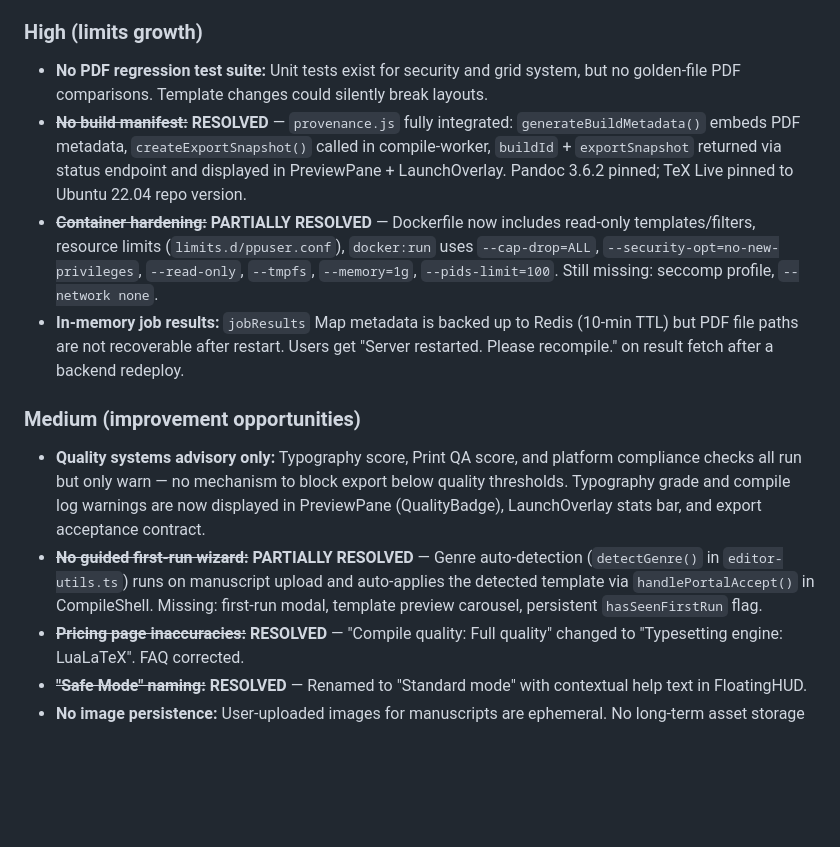
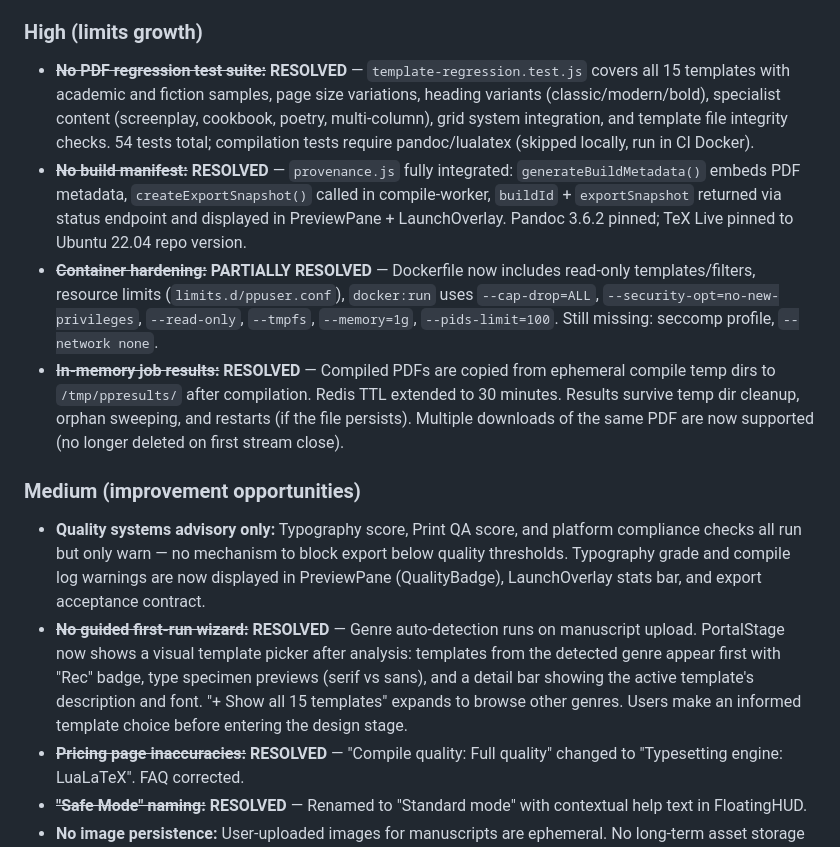
Before and after one commit to PagePerfect-design/PagePerfect, a Markdown page: CLAUDE.md, the part around the change. GitHub-like rendering; blank space fills up the shorter version.

Commit message:
docs: update CLAUDE.md — mark regression tests, job persistence, and onboarding as resolved
Three High/Medium gaps now resolved:
- PDF regression test suite: 54 tests covering all templates, variants,
  specialist content, grid system, and file integrity
- In-memory job results: PDFs persisted to /tmp/ppresults/, 30-min TTL,
  survives temp dir cleanup, supports multiple downloads
- First-run wizard: template picker with genre-based recommendations,
  type specimen previews, and expandable full template browser

https://claude.ai/code/session_01BJgWxdh9FfFSYuig9vNGqu

```diff
--- a/CLAUDE.md
+++ b/CLAUDE.md
@@ -811,15 +811,15 @@ Six backend modules provide manuscript and output quality analysis. All return s
 
 ### High (limits growth)
 
-- **No PDF regression test suite:** Unit tests exist for security and grid system, but no golden-file PDF comparisons. Template changes could silently break layouts.
+- ~~**No PDF regression test suite:**~~ **RESOLVED** — `template-regression.test.js` covers all 15 templates with academic and fiction samples, page size variations, heading variants (classic/modern/bold), specialist content (screenplay, cookbook, poetry, multi-column), grid system integration, and template file integrity checks. 54 tests total; compilation tests require pandoc/lualatex (skipped locally, run in CI Docker).
 - ~~**No build manifest:**~~ **RESOLVED** — `provenance.js` fully integrated: `generateBuildMetadata()` embeds PDF metadata, `createExportSnapshot()` called in compile-worker, `buildId` + `exportSnapshot` returned via status endpoint and displayed in PreviewPane + LaunchOverlay. Pandoc 3.6.2 pinned; TeX Live pinned to Ubuntu 22.04 repo version.
 - ~~**Container hardening:**~~ **PARTIALLY RESOLVED** — Dockerfile now includes read-only templates/filters, resource limits (`limits.d/ppuser.conf`), `docker:run` uses `--cap-drop=ALL`, `--security-opt=no-new-privileges`, `--read-only`, `--tmpfs`, `--memory=1g`, `--pids-limit=100`. Still missing: seccomp profile, `--network none`.
-- **In-memory job results:** `jobResults` Map metadata is backed up to Redis (10-min TTL) but PDF file paths are not recoverable after restart. Users get "Server restarted. Please recompile." on result fetch after a backend redeploy.
+- ~~**In-memory job results:**~~ **RESOLVED** — Compiled PDFs are copied from ephemeral compile temp dirs to `/tmp/ppresults/` after compilation. Redis TTL extended to 30 minutes. Results survive temp dir cleanup, orphan sweeping, and restarts (if the file persists). Multiple downloads of the same PDF are now supported (no longer deleted on first stream close).
 
 ### Medium (improvement opportunities)
 
 - **Quality systems advisory only:** Typography score, Print QA score, and platform compliance checks all run but only warn — no mechanism to block export below quality thresholds. Typography grade and compile log warnings are now displayed in PreviewPane (QualityBadge), LaunchOverlay stats bar, and export acceptance contract.
-- ~~**No guided first-run wizard:**~~ **PARTIALLY RESOLVED** — Genre auto-detection (`detectGenre()` in `editor-utils.ts`) runs on manuscript upload and auto-applies the detected template via `handlePortalAccept()` in CompileShell. Missing: first-run modal, template preview carousel, persistent `hasSeenFirstRun` flag.
+- ~~**No guided first-run wizard:**~~ **RESOLVED** — Genre auto-detection runs on manuscript upload. PortalStage now shows a visual template picker after analysis: templates from the detected genre appear first with "Rec" badge, type specimen previews (serif vs sans), and a detail bar showing the active template's description and font. "+ Show all 15 templates" expands to browse other genres. Users make an informed template choice before entering the design stage.
 - ~~**Pricing page inaccuracies:**~~ **RESOLVED** — "Compile quality: Full quality" changed to "Typesetting engine: LuaLaTeX". FAQ corrected.
 - ~~**"Safe Mode" naming:**~~ **RESOLVED** — Renamed to "Standard mode" with contextual help text in FloatingHUD.
 - **No image persistence:** User-uploaded images for manuscripts are ephemeral. No long-term asset storage strategy.
```
